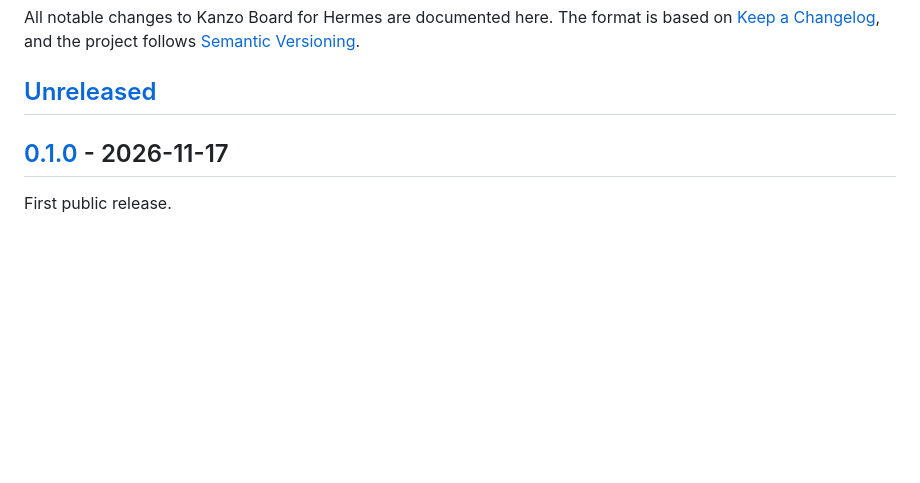
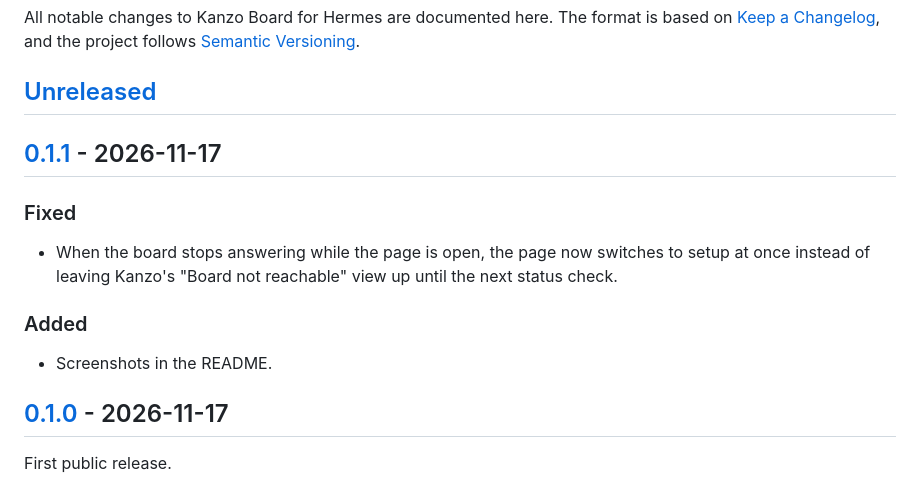
Before and after one commit to 0sahil/hermes-kanzo-board, a Markdown page: CHANGELOG.md, the part around one of its changes. Drawn GitHub-style; blank space fills up the shorter version.

```diff
--- a/CHANGELOG.md
+++ b/CHANGELOG.md
@@ -5,6 +5,15 @@ All notable changes to Kanzo Board for Hermes are documented here. The format is
 [Semantic Versioning](https://semver.org/).
 
 ## [Unreleased]
+
+## [0.1.1] - 2026-11-17
+
+### Fixed
+- When the board stops answering while the page is open, the page now switches to setup at once
+  instead of leaving Kanzo's "Board not reachable" view up until the next status check.
+
+### Added
+- Screenshots in the README.
 
 ## [0.1.0] - 2026-11-17
 
```
Also changed, not shown: other parts of CHANGELOG.md (+2 -1 lines), README.md (+4 -0 lines), docs/images/banner.png (added), docs/images/board.png (added), docs/images/setup.png (added), 3 other files.
